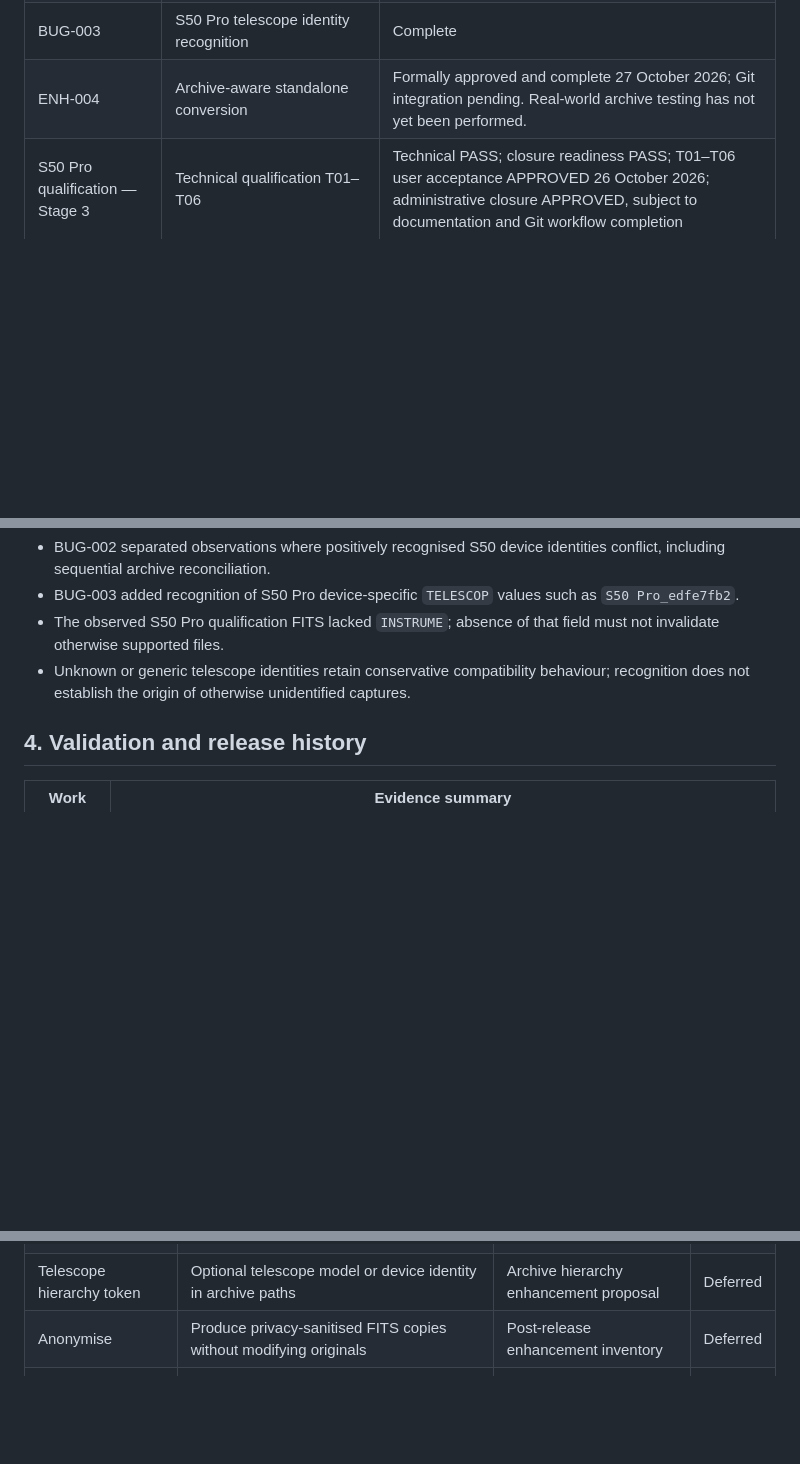
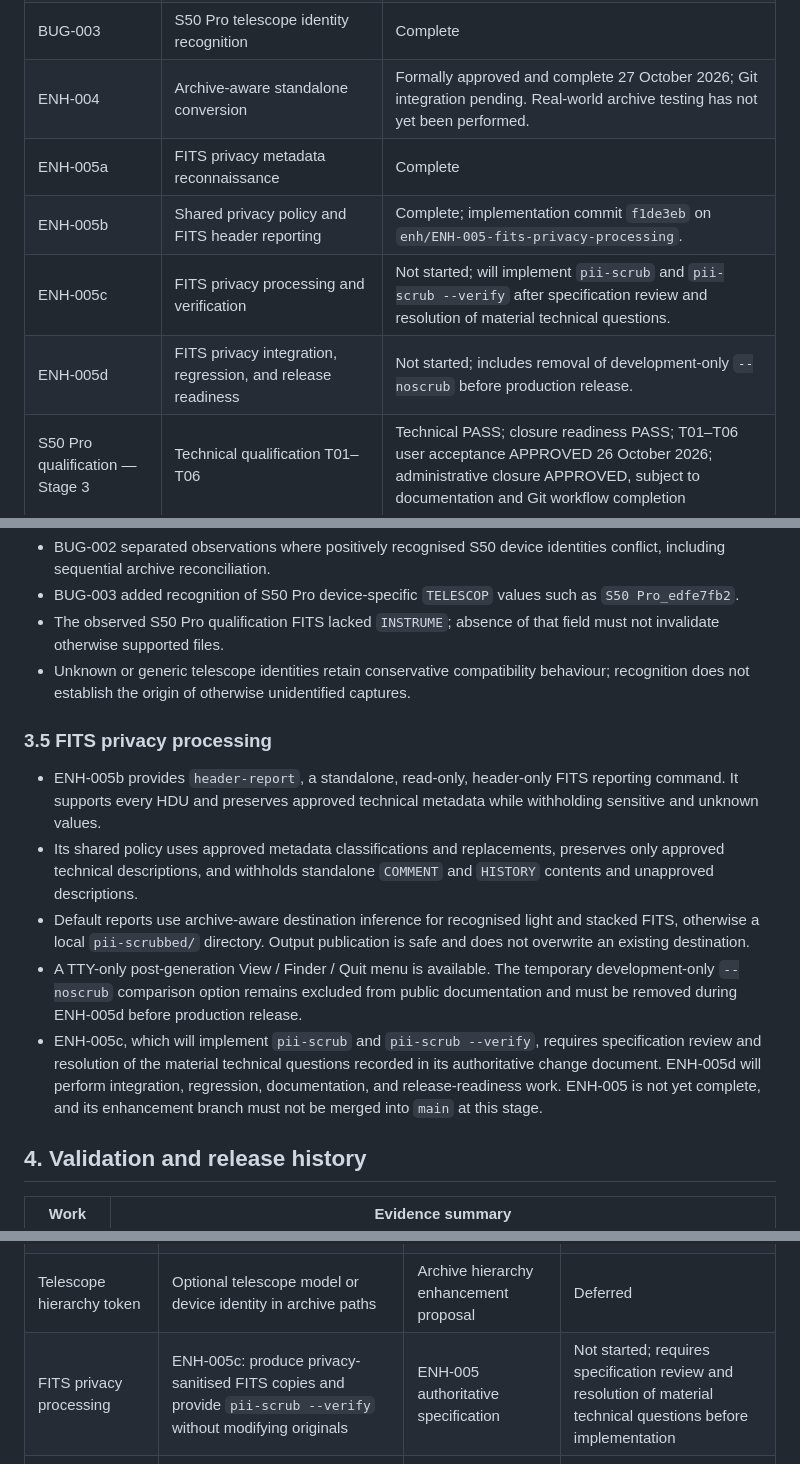
Before and after one commit to cidermark/seestar-toolkit, a Markdown page: docs/development/PROJECT_Notes.md, 3 parts joined by grey strips. GitHub-like rendering; blank space fills up the shorter version.

Commit message:
docs: record ENH-005b completion and commit

```diff
--- a/docs/development/PROJECT_Notes.md
+++ b/docs/development/PROJECT_Notes.md
@@ -34,6 +34,10 @@ The numbered Stages 1–9 below refer to the original development and release pr
 | ENH-003 | Optional archive light-TIFF conversion | Complete |
 | BUG-003 | S50 Pro telescope identity recognition | Complete |
 | ENH-004 | Archive-aware standalone conversion | Formally approved and complete 27 October 2026; Git integration pending. Real-world archive testing has not yet been performed. |
+| ENH-005a | FITS privacy metadata reconnaissance | Complete |
+| ENH-005b | Shared privacy policy and FITS header reporting | Complete; implementation commit `f1de3eb` on `enh/ENH-005-fits-privacy-processing`. |
+| ENH-005c | FITS privacy processing and verification | Not started; will implement `pii-scrub` and `pii-scrub --verify` after specification review and resolution of material technical questions. |
+| ENH-005d | FITS privacy integration, regression, and release readiness | Not started; includes removal of development-only `--noscrub` before production release. |
 | S50 Pro qualification — Stage 3 | Technical qualification T01–T06 | Technical PASS; closure readiness PASS; T01–T06 user acceptance APPROVED 26 October 2026; administrative closure APPROVED, subject to documentation and Git workflow completion |
 
 ## 3. Current behaviour and architectural decisions
@@ -95,6 +99,14 @@ The stacked filenames are illustrative; the source stack basename is preserved.
 - The observed S50 Pro qualification FITS lacked `INSTRUME`; absence of that field must not invalidate otherwise supported files.
 - Unknown or generic telescope identities retain conservative compatibility behaviour; recognition does not establish the origin of otherwise unidentified captures.
 
+### 3.5 FITS privacy processing
+
+- ENH-005b provides `header-report`, a standalone, read-only, header-only FITS reporting command. It supports every HDU and preserves approved technical metadata while withholding sensitive and unknown values.
+- Its shared policy uses approved metadata classifications and replacements, preserves only approved technical descriptions, and withholds standalone `COMMENT` and `HISTORY` contents and unapproved descriptions.
+- Default reports use archive-aware destination inference for recognised light and stacked FITS, otherwise a local `pii-scrubbed/` directory. Output publication is safe and does not overwrite an existing destination.
+- A TTY-only post-generation View / Finder / Quit menu is available. The temporary development-only `--noscrub` comparison option remains excluded from public documentation and must be removed during ENH-005d before production release.
+- ENH-005c, which will implement `pii-scrub` and `pii-scrub --verify`, requires specification review and resolution of the material technical questions recorded in its authoritative change document. ENH-005d will perform integration, regression, documentation, and release-readiness work. ENH-005 is not yet complete, and its enhancement branch must not be merged into `main` at this stage.
+
 ## 4. Validation and release history
 
 | Work | Evidence summary |
@@ -135,7 +148,7 @@ These are candidates, not approved implementations or commitments. Priorities an
 | TIFF verification | Independently verify archived TIFF derivatives against authoritative FITS conversion output | ENH-003 deferred follow-up | Deferred |
 | Archive regeneration | Rebuild or reorganise existing archives safely when hierarchy or date policy changes | Post-release enhancement inventory; ENH-002 deferral | Deferred |
 | Telescope hierarchy token | Optional telescope model or device identity in archive paths | Archive hierarchy enhancement proposal | Deferred |
-| Anonymise | Produce privacy-sanitised FITS copies without modifying originals | Post-release enhancement inventory | Deferred |
+| FITS privacy processing | ENH-005c: produce privacy-sanitised FITS copies and provide `pii-scrub --verify` without modifying originals | ENH-005 authoritative specification | Not started; requires specification review and resolution of material technical questions before implementation |
 | Dry-run summary | Concise observation-level archive plan by default, detailed per-file output via an optional verbose mode | S50 Pro qualification follow-up | Deferred |
 | Configuration prompt clarity | Make Enter-to-skip and `y`-to-save behaviour clearer; preserve existing accepted responses | Configuration usability observation | Deferred |
 | Additional telescope qualification | S30/S30 Pro and other firmware or capture configurations, subject to representative evidence | S50 Pro qualification scope boundary | Deferred |
```
Also changed, not shown: other parts of docs/development/PROJECT_Notes.md (+1 -0 lines), docs/development/CHANGELOG.md (+14 -0 lines), 1 other file.
